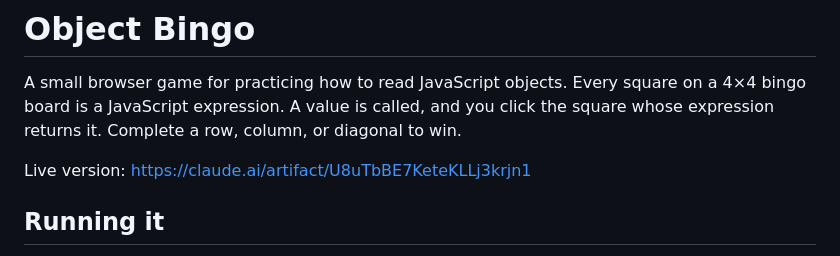
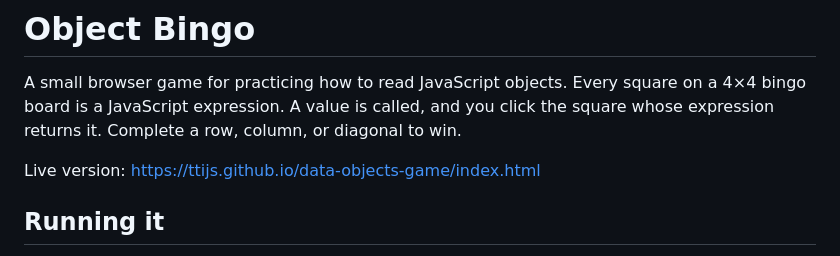
Before and after one commit to ttijs/data-objects-game, a Markdown page: README.md, the part around the change. Rendered like a GitHub page.

Commit message:
changed live link

```diff
--- a/README.md
+++ b/README.md
@@ -2,7 +2,7 @@
 
 A small browser game for practicing how to read JavaScript objects. Every square on a 4×4 bingo board is a JavaScript expression. A value is called, and you click the square whose expression returns it. Complete a row, column, or diagonal to win.
 
-Live version: https://claude.ai/artifact/U8uTbBE7KeteKLLj3krjn1
+Live version: https://ttijs.github.io/data-objects-game/index.html
 
 ## Running it
 
```
